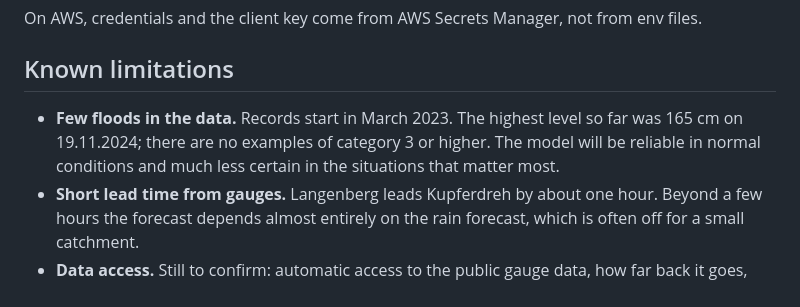
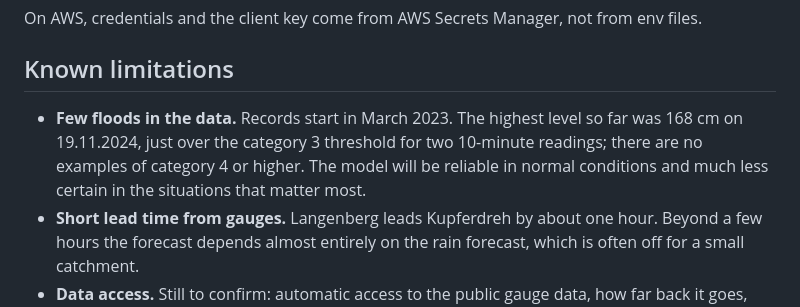
Before and after one commit to arne-be/deilbach-pegel-forecasting, a Markdown page: README.md, the part around the change. GitHub-like rendering.

Commit message:
docs(readme): correct the highest level to 168 cm (#56)
## What
- README "Few floods in the data": highest level 165 cm → **168 cm** on
19.11.2024. It was just over the category 3 threshold (165 cm) for two
10-minute readings (166.1 and 168.4 cm). The sentence now says there are
no examples of category 4 or higher, instead of category 3.

## Why
#49 converted the old 120 cm to 165 cm. The cleaned series in prod
actually peaks at 168.4 cm (123.4 cm before the shift), so the old
sentence was already slightly off.

## Testing
Checked against prod: the top values of `kupferdreh:cleaned_kalman` are
all on 2024-11-19, and 166.1 and 168.4 are the only ones above 165.

## Review notes
Docs only.

🤖 Generated with [Claude Code](https://claude.com/claude-code)

Co-authored-by: Claude Opus 5.5 (1M context) <noreply@anthropic.com>

```diff
--- a/README.md
+++ b/README.md
@@ -96,7 +96,7 @@ On AWS, credentials and the client key come from AWS Secrets Manager, not from e
 
 ## Known limitations
 
-- **Few floods in the data.** Records start in March 2023. The highest level so far was 165 cm on 19.11.2024; there are no examples of category 3 or higher. The model will be reliable in normal conditions and much less certain in the situations that matter most.
+- **Few floods in the data.** Records start in March 2023. The highest level so far was 168 cm on 19.11.2024, just over the category 3 threshold for two 10-minute readings; there are no examples of category 4 or higher. The model will be reliable in normal conditions and much less certain in the situations that matter most.
 - **Short lead time from gauges.** Langenberg leads Kupferdreh by about one hour. Beyond a few hours the forecast depends almost entirely on the rain forecast, which is often off for a small catchment.
 - **Data access.** Still to confirm: automatic access to the public gauge data, how far back it goes, and whether we may show it on the website.
 - **Historical rain forecasts** may be hard to find, which limits how well the model can learn from them.
```
